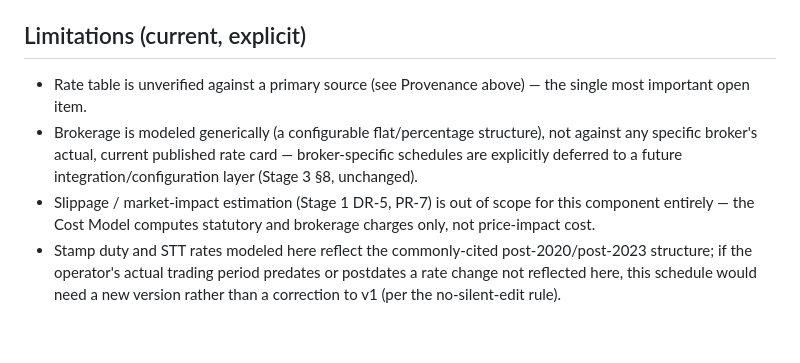
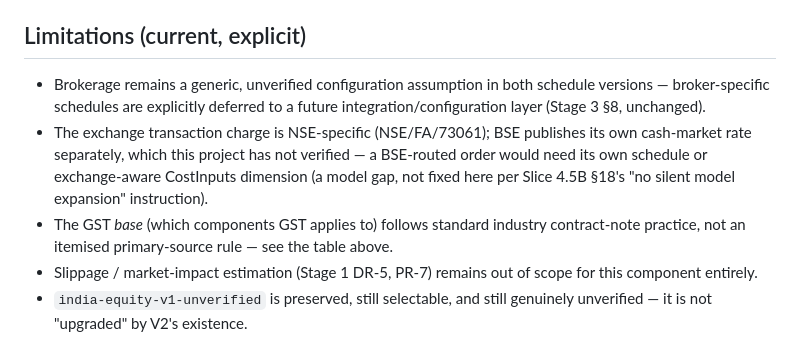
Before and after one commit to YRB19/NetOS, a Markdown page: docs/cost-model.md, the part around one of its changes. GitHub-like rendering.

```diff
--- a/docs/cost-model.md
+++ b/docs/cost-model.md
@@ -157,17 +163,18 @@ directly by `TestIndependence`.
 
 ## Limitations (current, explicit)
 
-- Rate table is unverified against a primary source (see Provenance above)
-  — the single most important open item.
-- Brokerage is modeled generically (a configurable flat/percentage
-  structure), not against any specific broker's actual, current published
-  rate card — broker-specific schedules are explicitly deferred to a
-  future integration/configuration layer (Stage 3 §8, unchanged).
-- Slippage / market-impact estimation (Stage 1 DR-5, PR-7) is out of scope
-  for this component entirely — the Cost Model computes statutory and
-  brokerage charges only, not price-impact cost.
-- Stamp duty and STT rates modeled here reflect the commonly-cited
-  post-2020/post-2023 structure; if the operator's actual trading period
-  predates or postdates a rate change not reflected here, this schedule
-  would need a new version rather than a correction to v1 (per the
-  no-silent-edit rule).
+- Brokerage remains a generic, unverified configuration assumption in both
+  schedule versions — broker-specific schedules are explicitly deferred to
+  a future integration/configuration layer (Stage 3 §8, unchanged).
+- The exchange transaction charge is NSE-specific (NSE/FA/73061); BSE
+  publishes its own cash-market rate separately, which this project has
+  not verified — a BSE-routed order would need its own schedule or
+  exchange-aware CostInputs dimension (a model gap, not fixed here per
+  Slice 4.5B §18's "no silent model expansion" instruction).
+- The GST *base* (which components GST applies to) follows standard
+  industry contract-note practice, not an itemised primary-source rule —
+  see the table above.
+- Slippage / market-impact estimation (Stage 1 DR-5, PR-7) remains out of
+  scope for this component entirely.
+- `india-equity-v1-unverified` is preserved, still selectable, and still
+  genuinely unverified — it is not "upgraded" by V2's existence.
```
Also changed, not shown: other parts of docs/cost-model.md (+36 -30 lines).
